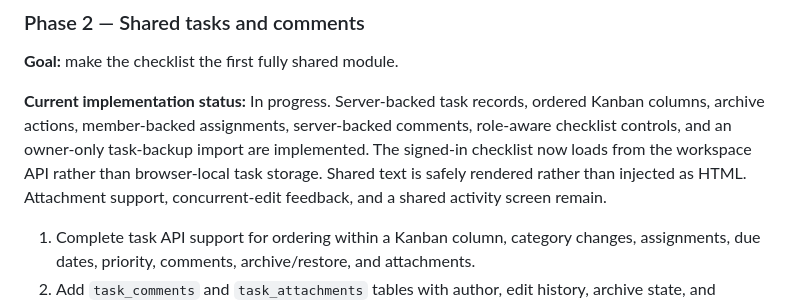
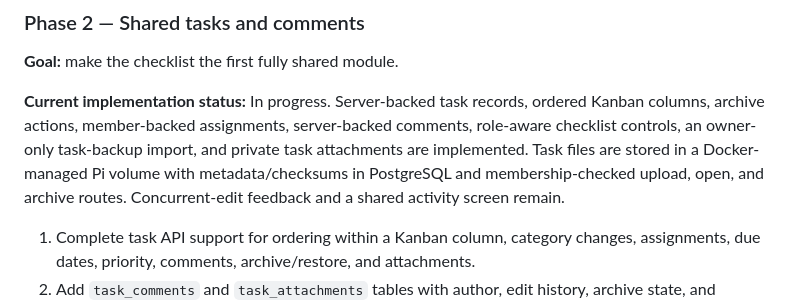
Before and after one commit to NKocur/naawp, a Markdown page: COLLABORATION_ROADMAP.md, the part around the change. Rendered like a GitHub page.

Commit message:
Document private task attachments

```diff
--- a/COLLABORATION_ROADMAP.md
+++ b/COLLABORATION_ROADMAP.md
@@ -74,7 +74,7 @@ Cloudflare Access is the outer gate: it controls who can reach the website. The
 
 **Goal:** make the checklist the first fully shared module.
 
-**Current implementation status:** In progress. Server-backed task records, ordered Kanban columns, archive actions, member-backed assignments, server-backed comments, role-aware checklist controls, and an owner-only task-backup import are implemented. The signed-in checklist now loads from the workspace API rather than browser-local task storage. Shared text is safely rendered rather than injected as HTML. Attachment support, concurrent-edit feedback, and a shared activity screen remain.
+**Current implementation status:** In progress. Server-backed task records, ordered Kanban columns, archive actions, member-backed assignments, server-backed comments, role-aware checklist controls, an owner-only task-backup import, and private task attachments are implemented. Task files are stored in a Docker-managed Pi volume with metadata/checksums in PostgreSQL and membership-checked upload, open, and archive routes. Concurrent-edit feedback and a shared activity screen remain.
 
 1. Complete task API support for ordering within a Kanban column, category changes, assignments, due dates, priority, comments, archive/restore, and attachments.
 2. Add `task_comments` and `task_attachments` tables with author, edit history, archive state, and timestamps.
```
